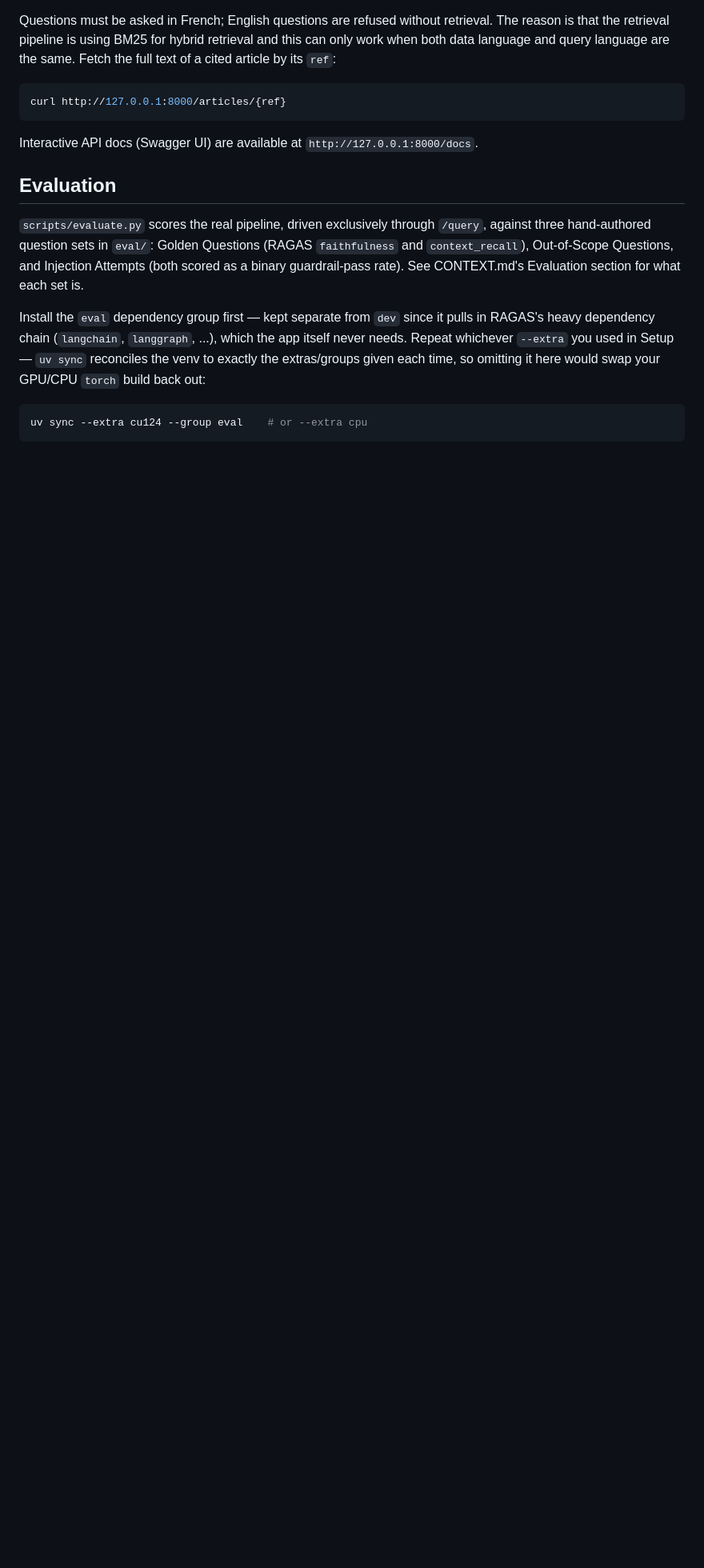
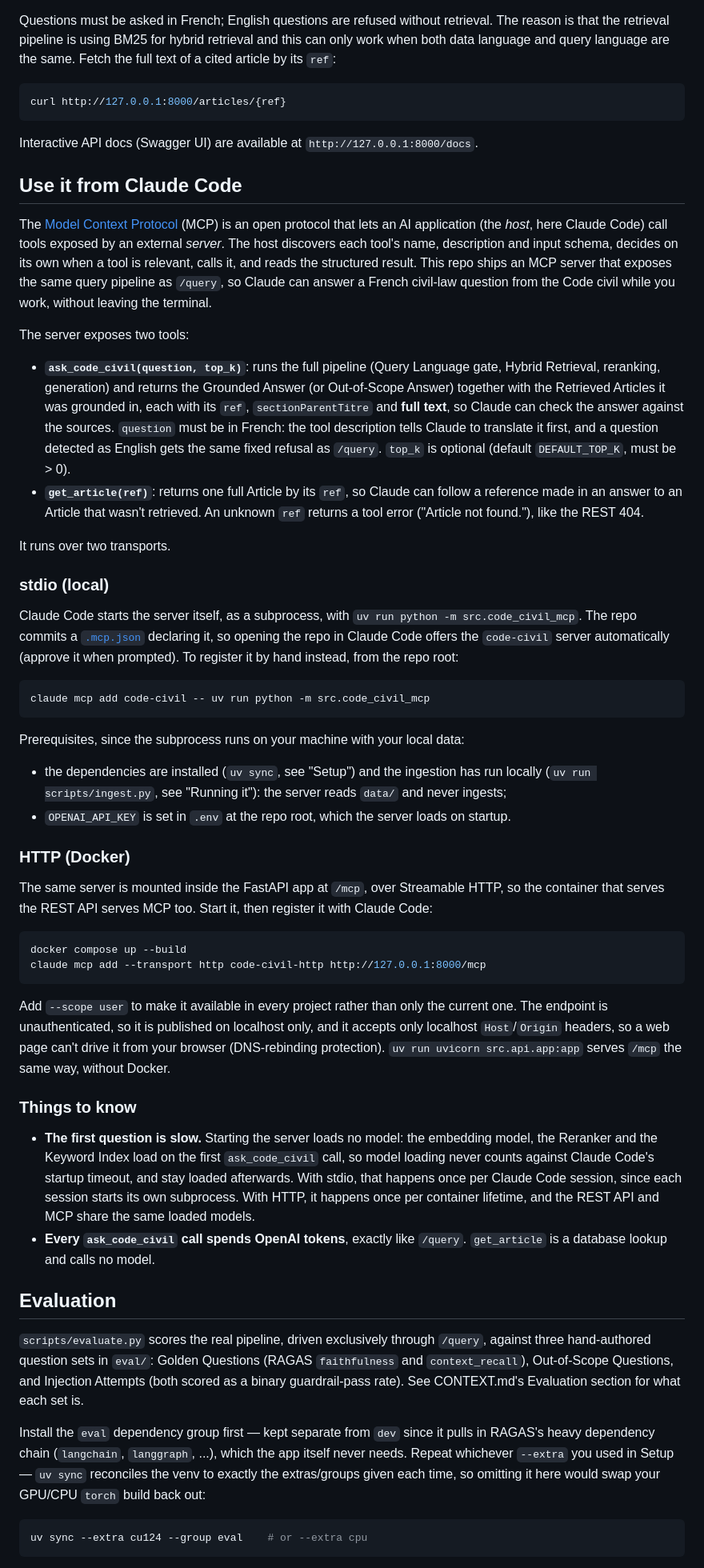
Before and after one commit to victorhaguet/RAG-french-civil-code, a Markdown page: README.md, the part around the change. Shown at 80% size. GitHub-like rendering; blank space fills up the shorter version.

````diff
--- a/README.md
+++ b/README.md
@@ -129,6 +129,73 @@ curl http://127.0.0.1:8000/articles/{ref}
 
 Interactive API docs (Swagger UI) are available at `http://127.0.0.1:8000/docs`.
 
+## Use it from Claude Code
+
+The [Model Context Protocol](https://modelcontextprotocol.io) (MCP) is an open protocol that
+lets an AI application (the *host*, here Claude Code) call tools exposed by an external
+*server*. The host discovers each tool's name, description and input schema, decides on its own
+when a tool is relevant, calls it, and reads the structured result. This repo ships an MCP server
+that exposes the same query pipeline as `/query`, so Claude can answer a French civil-law
+question from the Code civil while you work, without leaving the terminal.
+
+The server exposes two tools:
+
+- **`ask_code_civil(question, top_k)`**: runs the full pipeline (Query Language gate, Hybrid
+  Retrieval, reranking, generation) and returns the Grounded Answer (or Out-of-Scope Answer)
+  together with the Retrieved Articles it was grounded in, each with its `ref`,
+  `sectionParentTitre` and **full text**, so Claude can check the answer against the sources.
+  `question` must be in French: the tool description tells Claude to translate it first, and a
+  question detected as English gets the same fixed refusal as `/query`. `top_k` is optional
+  (default `DEFAULT_TOP_K`, must be > 0).
+- **`get_article(ref)`**: returns one full Article by its `ref`, so Claude can follow a
+  reference made in an answer to an Article that wasn't retrieved. An unknown `ref`
+  returns a tool error ("Article not found."), like the REST 404.
+
+It runs over two transports.
+
+### stdio (local)
+
+Claude Code starts the server itself, as a subprocess, with `uv run python -m src.code_civil_mcp`.
+The repo commits a [`.mcp.json`](.mcp.json) declaring it, so opening the repo in Claude Code
+offers the `code-civil` server automatically (approve it when prompted). To register it by hand
+instead, from the repo root:
+
+```bash
+claude mcp add code-civil -- uv run python -m src.code_civil_mcp
+```
+
+Prerequisites, since the subprocess runs on your machine with your local data:
+
+- the dependencies are installed (`uv sync`, see "Setup") and the ingestion has run locally
+  (`uv run scripts/ingest.py`, see "Running it"): the server reads `data/` and never ingests;
+- `OPENAI_API_KEY` is set in `.env` at the repo root, which the server loads on startup.
+
+### HTTP (Docker)
+
+The same server is mounted inside the FastAPI app at `/mcp`, over Streamable HTTP, so the
+container that serves the REST API serves MCP too. Start it, then register it with Claude Code:
+
+```bash
+docker compose up --build
+claude mcp add --transport http code-civil-http http://127.0.0.1:8000/mcp
+```
+
+Add `--scope user` to make it available in every project rather than only the current one. The
+endpoint is unauthenticated, so it is published on localhost only, and it accepts only
+localhost `Host`/`Origin` headers, so a web page can't drive it from your browser (DNS-rebinding
+protection). `uv run uvicorn src.api.app:app` serves `/mcp` the same way, without Docker.
+
+### Things to know
+
+- **The first question is slow.** Starting the server loads no model: the embedding model, the
+  Reranker and the Keyword Index load on the first `ask_code_civil` call, so model loading never
+  counts against Claude Code's startup timeout, and stay loaded afterwards. With stdio, that
+  happens once per Claude Code session, since each session starts its own subprocess. With
+  HTTP, it happens once per container lifetime, and the REST API and MCP share the same loaded
+  models.
+- **Every `ask_code_civil` call spends OpenAI tokens**, exactly like `/query`. `get_article` is
+  a database lookup and calls no model.
+
 ## Evaluation
 
 `scripts/evaluate.py` scores the real pipeline, driven exclusively through `/query`, against
````
Also changed, not shown: CONTEXT.md (+8 -0 lines), docs/adr/0003-mcp-server-in-process-with-full-articles.md (added, +38 -0 lines).
